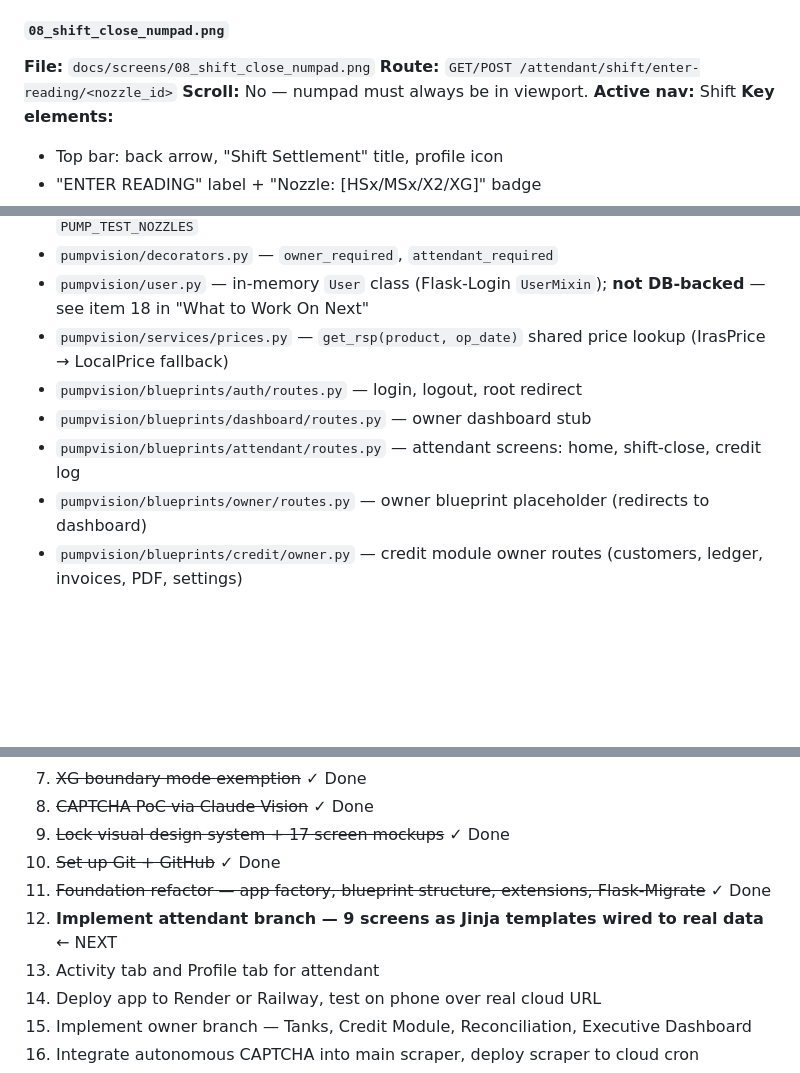
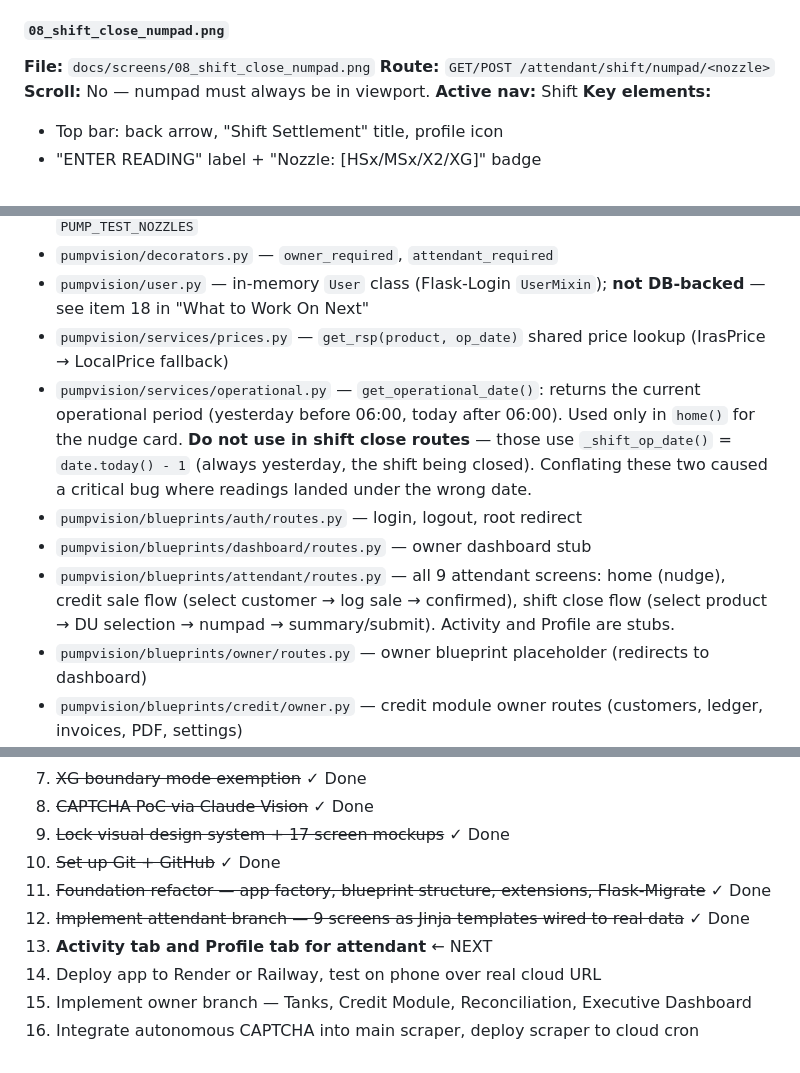
Before and after one commit to rishab-mishra01/pumpvision, a Markdown page: CLAUDE.md, 3 parts joined by grey strips. Rendered like a GitHub page; blank space fills up the shorter version.

```diff
--- a/CLAUDE.md
+++ b/CLAUDE.md
@@ -553,7 +556,7 @@ either show Activity as active or build a contextual back button instead).
 
 #### `08_shift_close_numpad.png`
 **File:** `docs/screens/08_shift_close_numpad.png`
-**Route:** `GET/POST /attendant/shift/enter-reading/<nozzle_id>`
+**Route:** `GET/POST /attendant/shift/numpad/<nozzle>`
 **Scroll:** No — numpad must always be in viewport.
 **Active nav:** Shift
 **Key elements:**
@@ -817,9 +820,10 @@ all hallucinated in earlier rounds and explicitly removed.
 - `pumpvision/decorators.py` — `owner_required`, `attendant_required`
 - `pumpvision/user.py` — in-memory `User` class (Flask-Login `UserMixin`); **not DB-backed** — see item 18 in "What to Work On Next"
 - `pumpvision/services/prices.py` — `get_rsp(product, op_date)` shared price lookup (IrasPrice → LocalPrice fallback)
+- `pumpvision/services/operational.py` — `get_operational_date()`: returns the current operational period (yesterday before 06:00, today after 06:00). Used only in `home()` for the nudge card. **Do not use in shift close routes** — those use `_shift_op_date()` = `date.today() - 1` (always yesterday, the shift being closed). Conflating these two caused a critical bug where readings landed under the wrong date.
 - `pumpvision/blueprints/auth/routes.py` — login, logout, root redirect
 - `pumpvision/blueprints/dashboard/routes.py` — owner dashboard stub
-- `pumpvision/blueprints/attendant/routes.py` — attendant screens: home, shift-close, credit log
+- `pumpvision/blueprints/attendant/routes.py` — all 9 attendant screens: home (nudge), credit sale flow (select customer → log sale → confirmed), shift close flow (select product → DU selection → numpad → summary/submit). Activity and Profile are stubs.
 - `pumpvision/blueprints/owner/routes.py` — owner blueprint placeholder (redirects to dashboard)
 - `pumpvision/blueprints/credit/owner.py` — credit module owner routes (customers, ledger, invoices, PDF, settings)
 - `pumpvision/blueprints/paytm/routes.py` — Paytm CSV upload + day views
@@ -889,8 +893,8 @@ only 25.00 L. May reflect customer preference or overflow-only usage.
 9. ~~Lock visual design system + 17 screen mockups~~ ✓ Done
 10. ~~Set up Git + GitHub~~ ✓ Done
 11. ~~Foundation refactor — app factory, blueprint structure, extensions, Flask-Migrate~~ ✓ Done
-12. **Implement attendant branch — 9 screens as Jinja templates wired to real data** ← NEXT
-13. Activity tab and Profile tab for attendant
+12. ~~Implement attendant branch — 9 screens as Jinja templates wired to real data~~ ✓ Done
+13. **Activity tab and Profile tab for attendant** ← NEXT
 14. Deploy app to Render or Railway, test on phone over real cloud URL
 15. Implement owner branch — Tanks, Credit Module, Reconciliation, Executive Dashboard
 16. Integrate autonomous CAPTCHA into main scraper, deploy scraper to cloud cron
```
Also changed, not shown: other parts of CLAUDE.md (+11 -8 lines).
